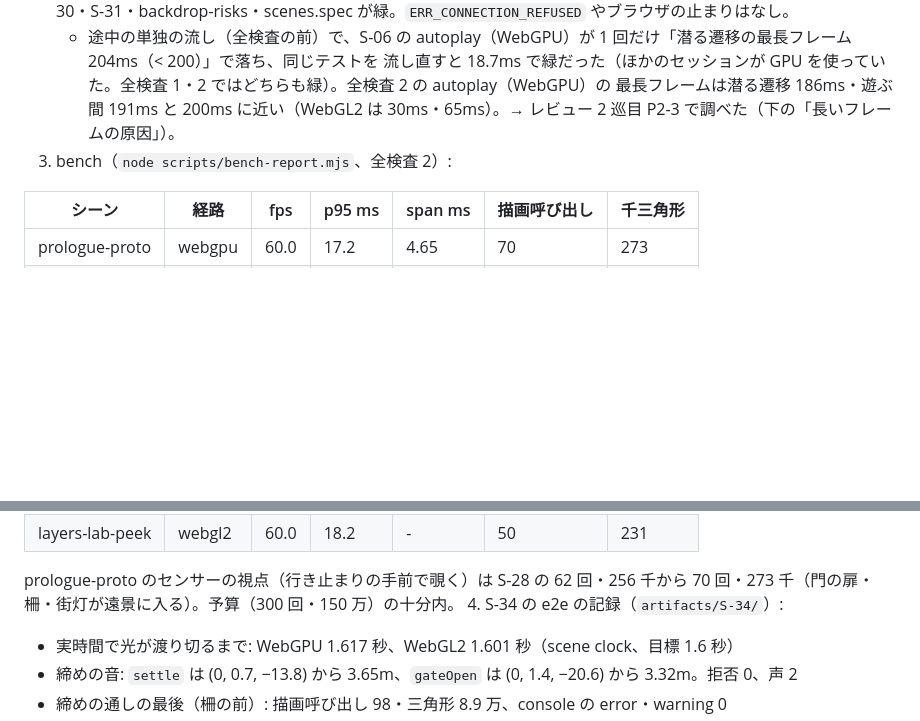
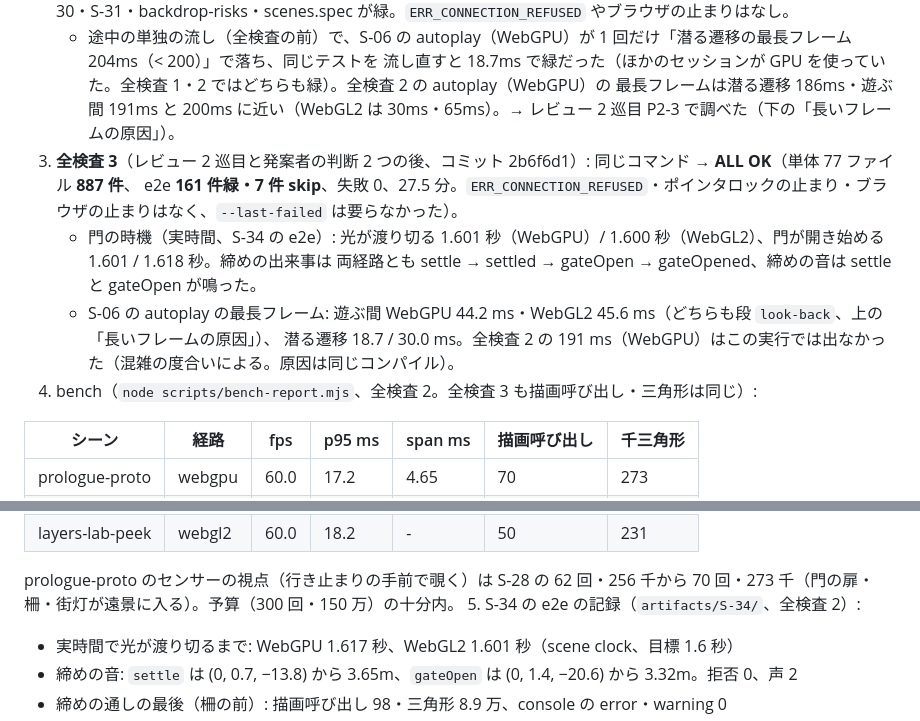
Before and after one commit to Riku-KANO/through-the-vidro, a Markdown page: process/slices/S-34.md, 2 parts joined by grey strips. Rendered like a GitHub page; blank space fills up the shorter version.

Commit message:
S-34: record the third full check (ALL OK) and the gate timing measured
Co-Authored-By: Claude Opus 5.5 <noreply@anthropic.com>

```diff
--- a/process/slices/S-34.md
+++ b/process/slices/S-34.md
@@ -153,7 +153,13 @@
    - 途中の単独の流し（全検査の前）で、S-06 の autoplay（WebGPU）が 1 回だけ「潜る遷移の最長フレーム 204ms（< 200）」で落ち、同じテストを
      流し直すと 18.7ms で緑だった（ほかのセッションが GPU を使っていた。全検査 1・2 ではどちらも緑）。全検査 2 の autoplay（WebGPU）の
      最長フレームは潜る遷移 186ms・遊ぶ間 191ms と 200ms に近い（WebGL2 は 30ms・65ms）。→ レビュー 2 巡目 P2-3 で調べた（下の「長いフレームの原因」）。
-3. bench（`node scripts/bench-report.mjs`、全検査 2）:
+3. **全検査 3**（レビュー 2 巡目と発案者の判断 2 つの後、コミット 2b6f6d1）: 同じコマンド → **ALL OK**（単体 77 ファイル **887 件**、
+   e2e **161 件緑・7 件 skip**、失敗 0、27.5 分。`ERR_CONNECTION_REFUSED`・ポインタロックの止まり・ブラウザの止まりはなく、`--last-failed` は要らなかった）。
+   - 門の時機（実時間、S-34 の e2e）: 光が渡り切る 1.601 秒（WebGPU）/ 1.600 秒（WebGL2）、門が開き始める 1.601 / 1.618 秒。締めの出来事は
+     両経路とも settle → settled → gateOpen → gateOpened、締めの音は settle と gateOpen が鳴った。
+   - S-06 の autoplay の最長フレーム: 遊ぶ間 WebGPU 44.2 ms・WebGL2 45.6 ms（どちらも段 `look-back`、上の「長いフレームの原因」）、
+     潜る遷移 18.7 / 30.0 ms。全検査 2 の 191 ms（WebGPU）はこの実行では出なかった（混雑の度合いによる。原因は同じコンパイル）。
+4. bench（`node scripts/bench-report.mjs`、全検査 2。全検査 3 も描画呼び出し・三角形は同じ）:
 
 | シーン | 経路 | fps | p95 ms | span ms | 描画呼び出し | 千三角形 |
 |---|---|---|---|---|---|---|
@@ -167,7 +173,7 @@
 | layers-lab-peek | webgl2 | 60.0 | 18.2 | - | 50 | 231 |
 
    prologue-proto のセンサーの視点（行き止まりの手前で覗く）は S-28 の 62 回・256 千から 70 回・273 千（門の扉・柵・街灯が遠景に入る）。予算（300 回・150 万）の十分内。
-4. S-34 の e2e の記録（`artifacts/S-34/`）:
+5. S-34 の e2e の記録（`artifacts/S-34/`、全検査 2）:
    - 実時間で光が渡り切るまで: WebGPU 1.617 秒、WebGL2 1.601 秒（scene clock、目標 1.6 秒）
    - 締めの音: `settle` は (0, 0.7, −13.8) から 3.65m、`gateOpen` は (0, 1.4, −20.6) から 3.32m。拒否 0、声 2
    - 締めの通しの最後（柵の前）: 描画呼び出し 98・三角形 8.9 万、console の error・warning 0
```
